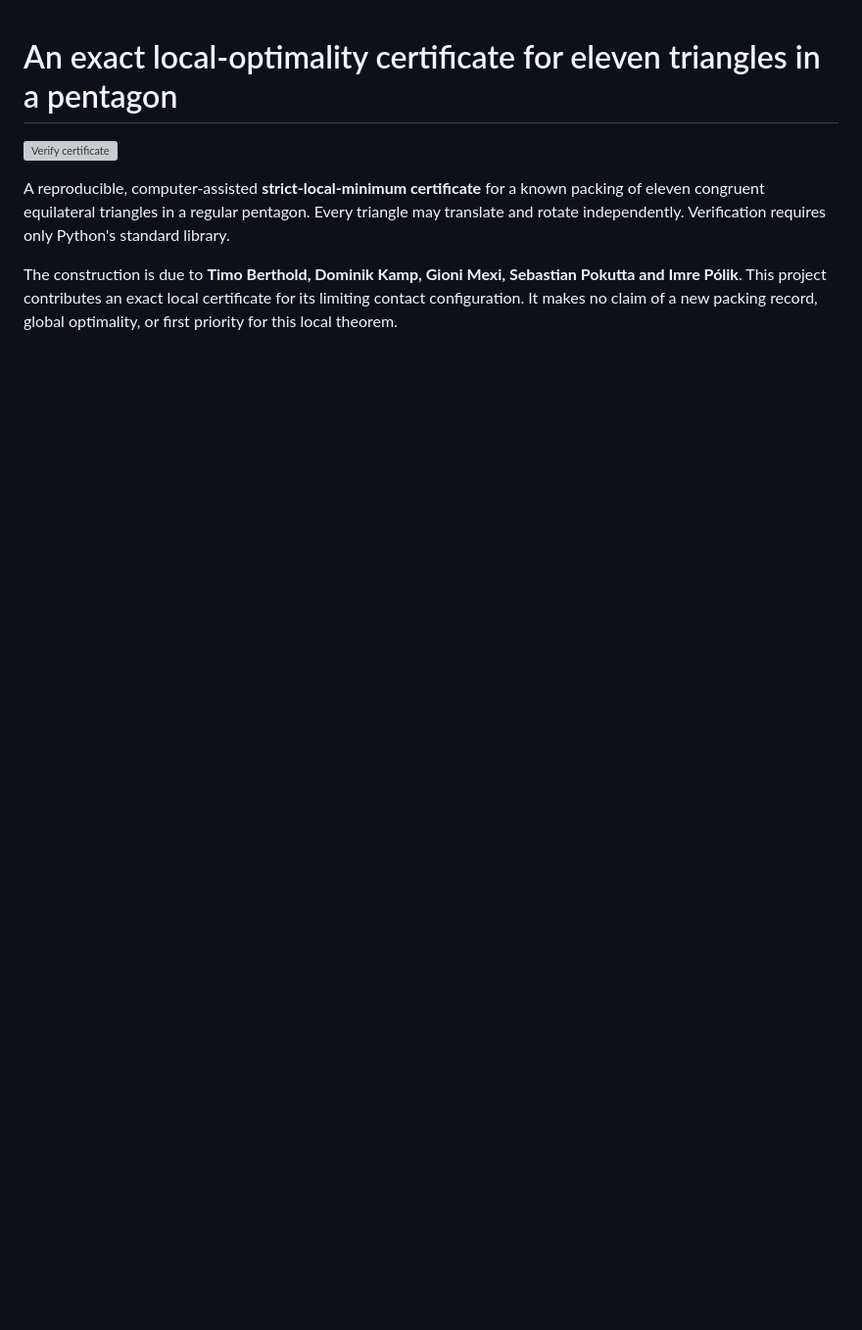
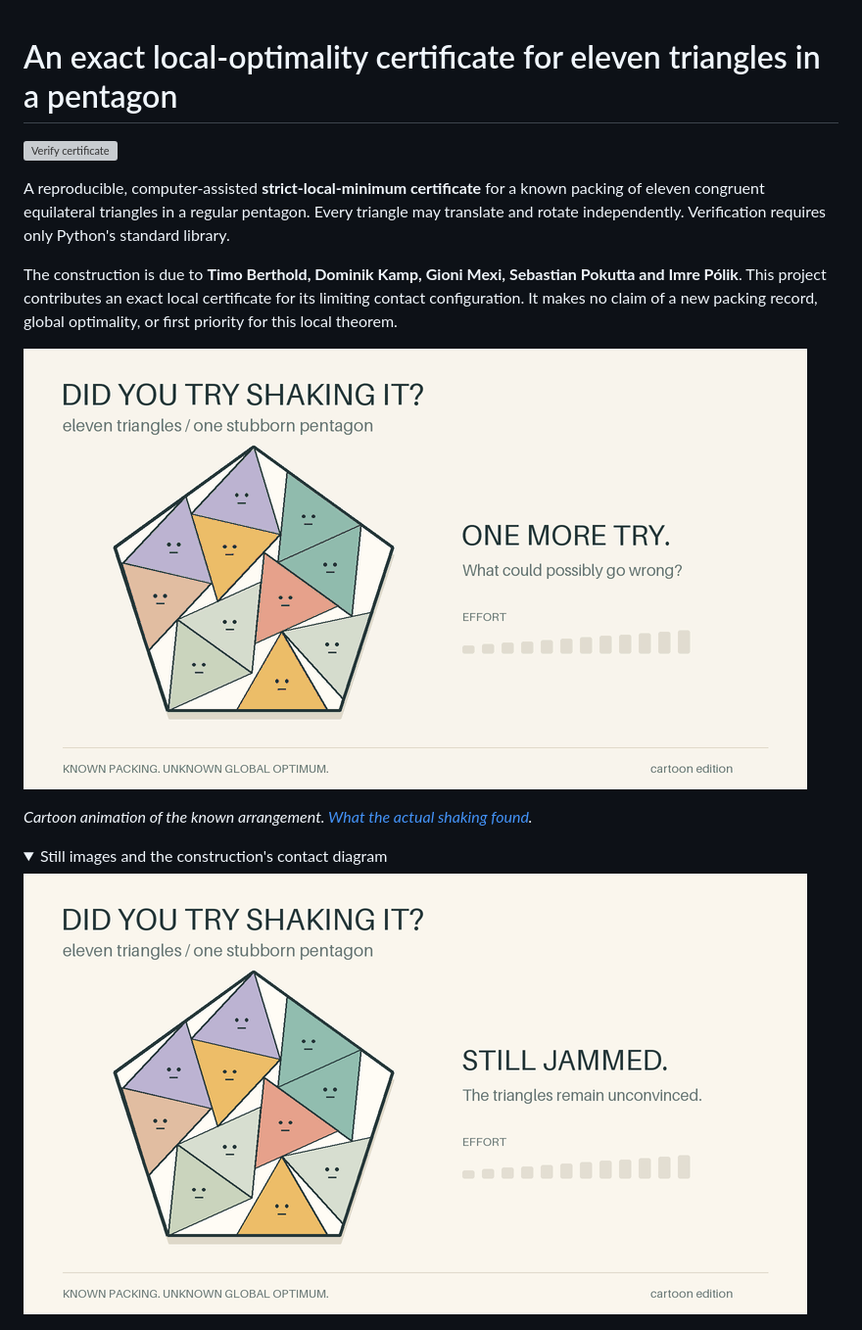
Before and after one commit to kevinmneal/eleven-triangle-local-certificate, a Markdown page: README.md, the part around one of its changes. Shown at 98% size. Drawn GitHub-style; pictures changed too: docs/assets/still-jammed.gif (added), docs/assets/still-jammed.png (added); folded sections open; blank space fills up the shorter version; grey boxes are pictures that could not be loaded.

Commit message:
Add a shaking cartoon to the README

```diff
--- a/README.md
+++ b/README.md
@@ -12,4 +12,13 @@ Sebastian Pokutta and Imre Pólik**. This project contributes an exact local
 certificate for its limiting contact configuration. It makes no claim of a
 new packing record, global optimality, or first priority for this local theorem.
 
+![Eleven unimpressed triangles shake in their pentagon, then settle: still jammed.](docs/assets/still-jammed.gif)
+
+*Cartoon animation of the known arrangement. [What the actual shaking found](docs/RESEARCH_NOTES.md).*
+
+<details>
+<summary>Still images and the construction's contact diagram</summary>
+
+![Still jammed, without the shaking](docs/assets/still-jammed.png)
+
 ![The known construction and its contacts](certificate/figures/source_local_packing.png)
```
Also changed, not shown: other parts of README.md (+2 -0 lines), 2 other files.
